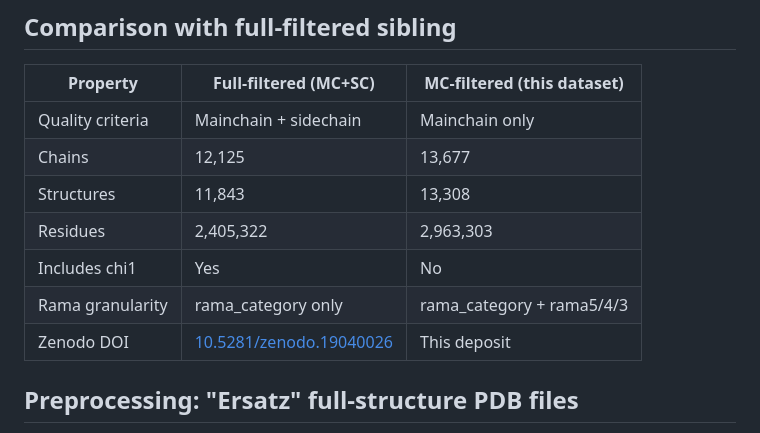
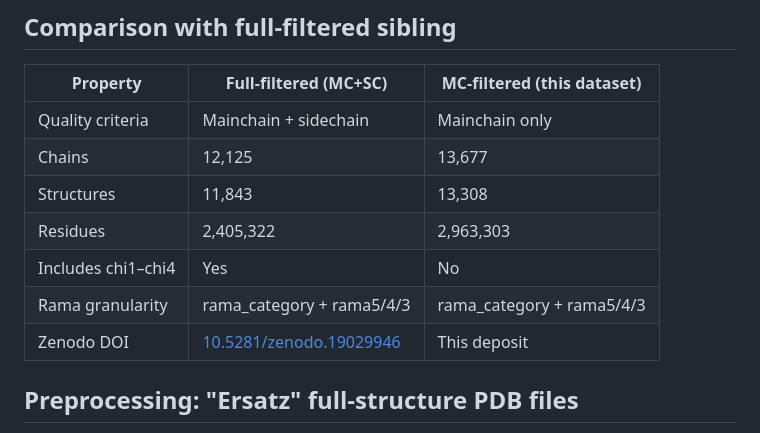
Before and after one commit to prisant/richardson-dataset-curation, a Markdown page: top2018_mc/README.md, the part around the change. GitHub-like rendering.

Commit message:
docs: correct the full-filtered column in the top2018_mc comparison table
Zenodo DOI pointed at this deposit (19040026); now the top2018_full
concept DOI 19029946. chi and Rama rows updated to top2018_full v2.0.0
(chi1-chi4, rama5/4/3; commit 0597d4b).

Co-Authored-By: Claude Opus 5.5 <noreply@anthropic.com>

```diff
--- a/top2018_mc/README.md
+++ b/top2018_mc/README.md
@@ -23,9 +23,9 @@ The residues come from the top2018 dataset by the Richardson Lab at Duke Univers
 | Chains | 12,125 | 13,677 |
 | Structures | 11,843 | 13,308 |
 | Residues | 2,405,322 | 2,963,303 |
-| Includes chi1 | Yes | No |
-| Rama granularity | rama_category only | rama_category + rama5/4/3 |
-| Zenodo DOI | [10.5281/zenodo.19040026](https://doi.org/10.5281/zenodo.19040026) | This deposit |
+| Includes chi1–chi4 | Yes | No |
+| Rama granularity | rama_category + rama5/4/3 | rama_category + rama5/4/3 |
+| Zenodo DOI | [10.5281/zenodo.19029946](https://doi.org/10.5281/zenodo.19029946) | This deposit |
 
 ## Preprocessing: "Ersatz" full-structure PDB files
 
```
